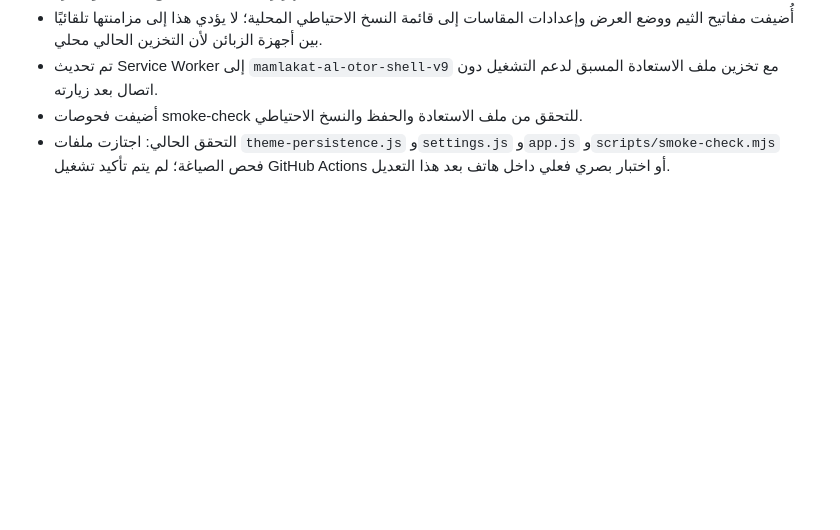
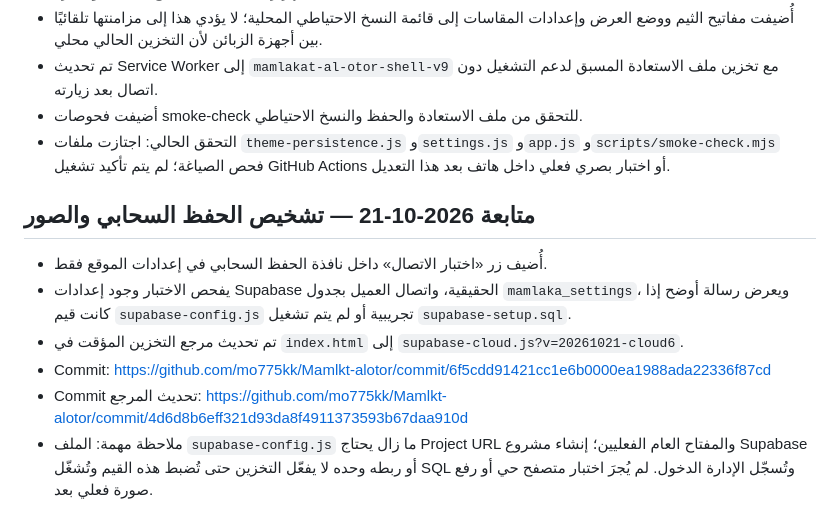
Before and after one commit to mo775kk/Mamlkt-alotor, a Markdown page: PROJECT-STATE.md, the part around the change. GitHub-like rendering; blank space fills up the shorter version.

Commit message:
Document Supabase image-save diagnostics

```diff
--- a/PROJECT-STATE.md
+++ b/PROJECT-STATE.md
@@ -583,3 +583,12 @@
 - تم تحديث Service Worker إلى `mamlakat-al-otor-shell-v9` مع تخزين ملف الاستعادة المسبق لدعم التشغيل دون اتصال بعد زيارته.
 - أضيفت فحوصات smoke-check للتحقق من ملف الاستعادة والحفظ والنسخ الاحتياطي.
 - التحقق الحالي: اجتازت ملفات `theme-persistence.js` و`settings.js` و`app.js` و`scripts/smoke-check.mjs` فحص الصياغة؛ لم يتم تأكيد تشغيل GitHub Actions أو اختبار بصري فعلي داخل هاتف بعد هذا التعديل.
+
+
+## متابعة 2026-10-21 — تشخيص الحفظ السحابي والصور
+- أُضيف زر «اختبار الاتصال» داخل نافذة الحفظ السحابي في إعدادات الموقع فقط.
+- يفحص الاختبار وجود إعدادات Supabase الحقيقية، واتصال العميل بجدول `mamlaka_settings`، ويعرض رسالة أوضح إذا كانت قيم `supabase-config.js` تجريبية أو لم يتم تشغيل `supabase-setup.sql`.
+- تم تحديث مرجع التخزين المؤقت في `index.html` إلى `supabase-cloud.js?v=20261021-cloud6`.
+- Commit: https://github.com/mo775kk/Mamlkt-alotor/commit/6f5cdd91421cc1e6b0000ea1988ada22336f87cd
+- Commit تحديث المرجع: https://github.com/mo775kk/Mamlkt-alotor/commit/4d6d8b6eff321d93da8f4911373593b67daa910d
+- ملاحظة مهمة: الملف `supabase-config.js` ما زال يحتاج Project URL والمفتاح العام الفعليين؛ إنشاء مشروع Supabase أو ربطه وحده لا يفعّل التخزين حتى تُضبط هذه القيم وتُشغّل SQL وتُسجّل الإدارة الدخول. لم يُجرَ اختبار متصفح حي أو رفع صورة فعلي بعد.
```
